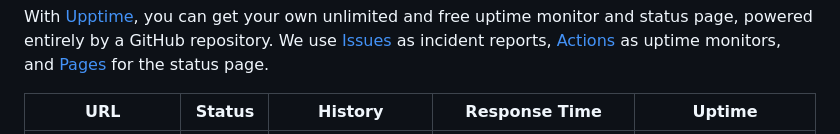
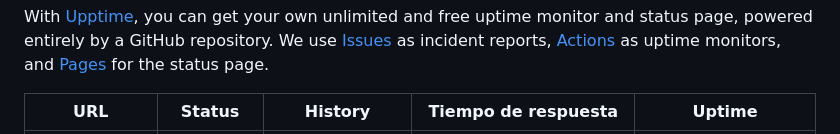
Before and after one commit to Bislamic/status, a Markdown page: README.md, the part around one of its changes. GitHub-like rendering.

Commit message:
:pencil: Update summary in README [skip ci] [upptime]

```diff
--- a/README.md
+++ b/README.md
@@ -14,5 +14,5 @@ With [Upptime](https://upptime.js.org), you can get your own unlimited and free
 <!-- This summary is generated by Upptime (https://github.com/upptime/upptime) -->
 <!-- Do not edit this manually, your changes will be overwritten -->
 <!-- prettier-ignore -->
-| URL | Status | History | Response Time | Uptime |
+| URL | Status | History | Tiempo de respuesta | Uptime |
 | --- | ------ | ------- | ------------- | ------ |
```
Also changed, not shown: other parts of README.md (+8 -8 lines).
